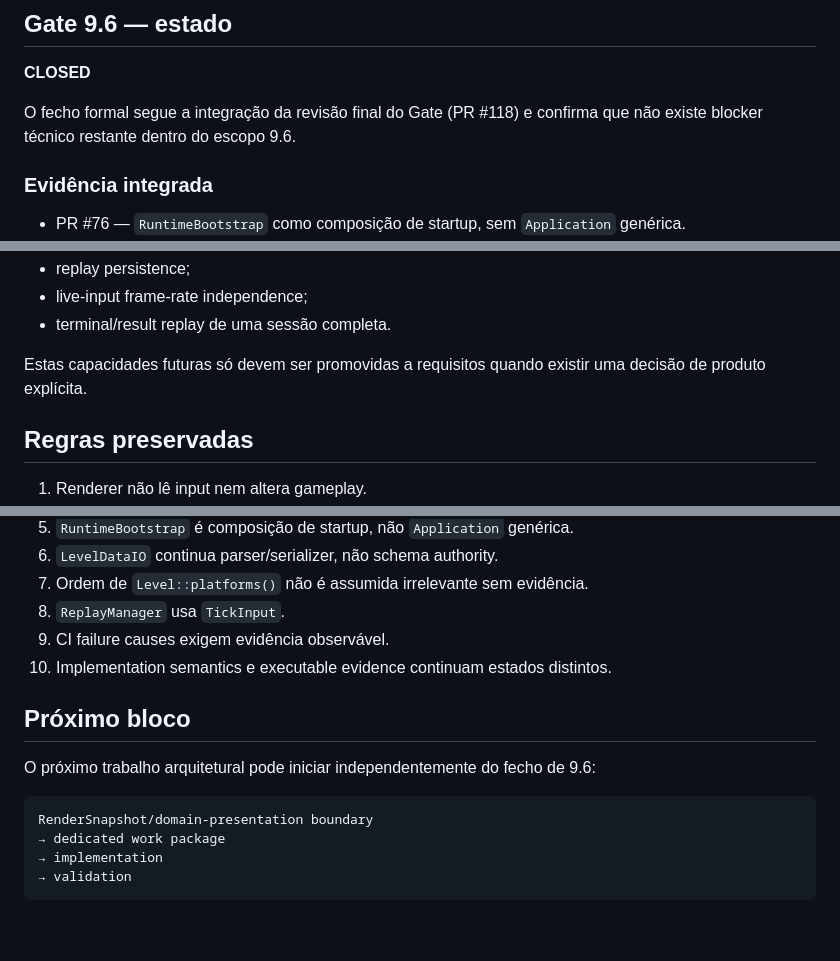
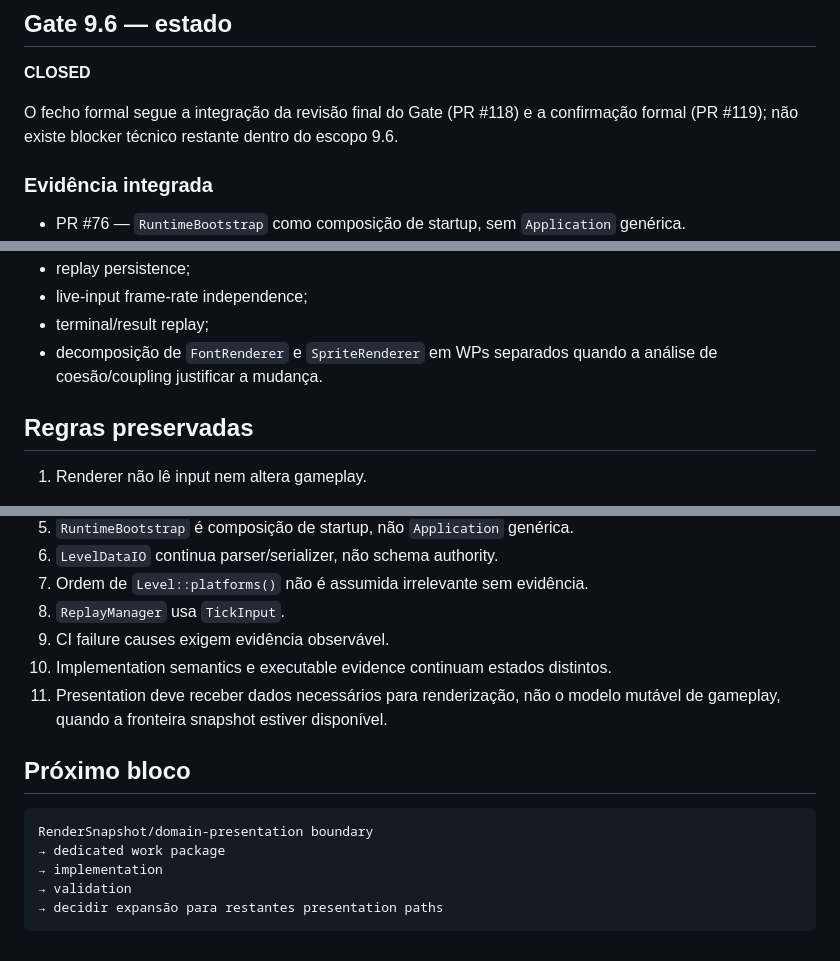
Before and after one commit to Siuo-Player/ASCENDENDO, a Markdown page: docs/TECH_DEBT.md, 3 parts joined by grey strips. Rendered like a GitHub page.

````diff
--- a/docs/TECH_DEBT.md
+++ b/docs/TECH_DEBT.md
@@ -6,7 +6,7 @@ Este documento transforma a revisão de código atual em trabalho rastreável.
 
 **CLOSED**
 
-O fecho formal segue a integração da revisão final do Gate (PR #118) e confirma que não existe blocker técnico restante dentro do escopo 9.6.
+O fecho formal segue a integração da revisão final do Gate (PR #118) e a confirmação formal (PR #119); não existe blocker técnico restante dentro do escopo 9.6.
 
 ### Evidência integrada
 
@@ -88,8 +86,7 @@ Fora do Gate / próximos blocos:
 - replay persistence;
 - live-input frame-rate independence;
-- terminal/result replay de uma sessão completa.
-
-Estas capacidades futuras só devem ser promovidas a requisitos quando existir uma decisão de produto explícita.
+- terminal/result replay;
+- decomposição de `FontRenderer` e `SpriteRenderer` em WPs separados quando a análise de coesão/coupling justificar a mudança.
 
 ## Regras preservadas
 
@@ -103,14 +100,14 @@ Estas capacidades futuras só devem ser promovidas a requisitos quando existir u
 8. `ReplayManager` usa `TickInput`.
 9. CI failure causes exigem evidência observável.
 10. Implementation semantics e executable evidence continuam estados distintos.
+11. Presentation deve receber dados necessários para renderização, não o modelo mutável de gameplay, quando a fronteira snapshot estiver disponível.
 
 ## Próximo bloco
-
-O próximo trabalho arquitetural pode iniciar independentemente do fecho de 9.6:
 
 ```text
 RenderSnapshot/domain-presentation boundary
 → dedicated work package
 → implementation
 → validation
+→ decidir expansão para restantes presentation paths
 ```
````
Also changed, not shown: other parts of docs/TECH_DEBT.md (+32 -34 lines).
